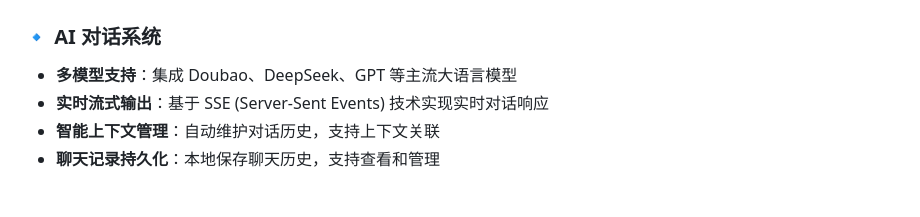
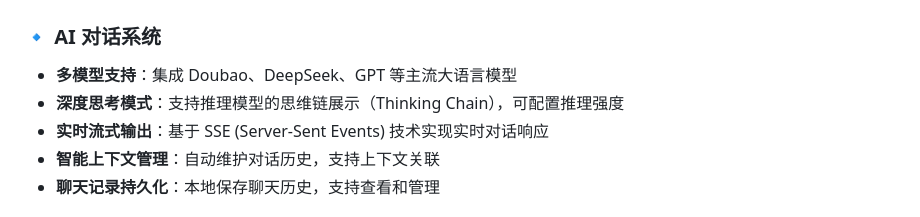
Before and after one commit to alexjuchina/newbie-android-app, a Markdown page: README.md, the part around the change. GitHub-like rendering.

Commit message:
docs: add disclaimer and thinking mode feature

```diff
--- a/README.md
+++ b/README.md
@@ -10,6 +10,7 @@
 
 ### 🔹 AI 对话系统
 - **多模型支持**：集成 Doubao、DeepSeek、GPT 等主流大语言模型
+- **深度思考模式**：支持推理模型的思维链展示（Thinking Chain），可配置推理强度
 - **实时流式输出**：基于 SSE (Server-Sent Events) 技术实现实时对话响应
 - **智能上下文管理**：自动维护对话历史，支持上下文关联
 - **聊天记录持久化**：本地保存聊天历史，支持查看和管理
```
